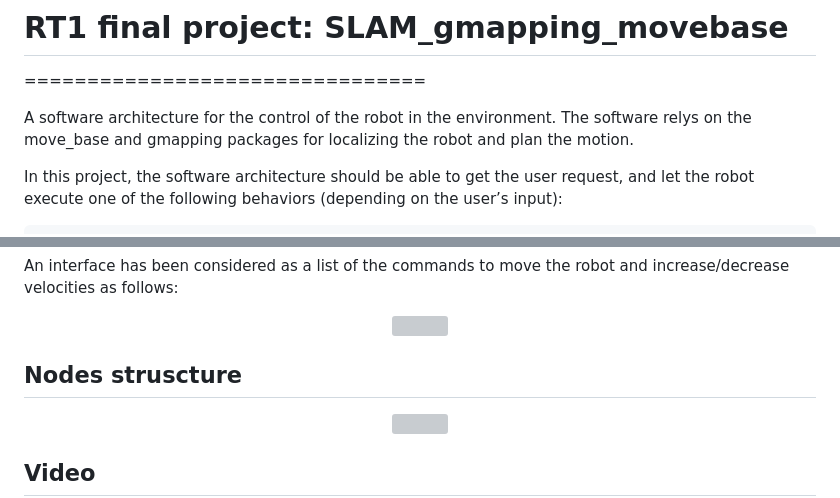
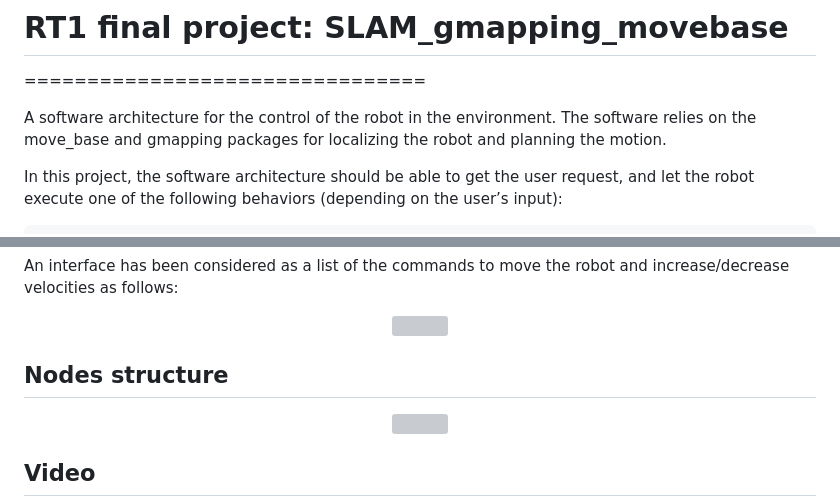
Before and after one commit to dssdanial/SLAM_gmapping_movebase, a Markdown page: README.md, 2 parts joined by grey strips. Drawn GitHub-style; grey boxes are pictures that could not be loaded.

```diff
--- a/README.md
+++ b/README.md
@@ -1,7 +1,7 @@
 # RT1 final project: SLAM_gmapping_movebase
 ================================
 
-A software architecture for the control of the robot in the environment. The software relys on the move_base and gmapping packages for localizing the robot and plan the motion.
+A software architecture for the control of the robot in the environment. The software relies on the move_base and gmapping packages for localizing the robot and planning the motion.
 
 In this project, the software architecture should be able to get the user request, and let the robot execute one of the following behaviors (depending on the user’s input):
 
@@ -109,7 +109,7 @@ An interface has been considered as a list of the commands to move the robot and
 <img src="https://github.com/dssdanial/SLAM_gmapping_movebase/blob/main/images/keyboard.png" width="500" height="300">
 </p>
 
-## Nodes struscture
+## Nodes structure
 
 <p align="center">
 <img src="https://github.com/dssdanial/SLAM_gmapping_movebase/blob/main/images/mode02.jpg" width="500" height="300">
```
Also changed, not shown: other parts of README.md (+14 -10 lines).
